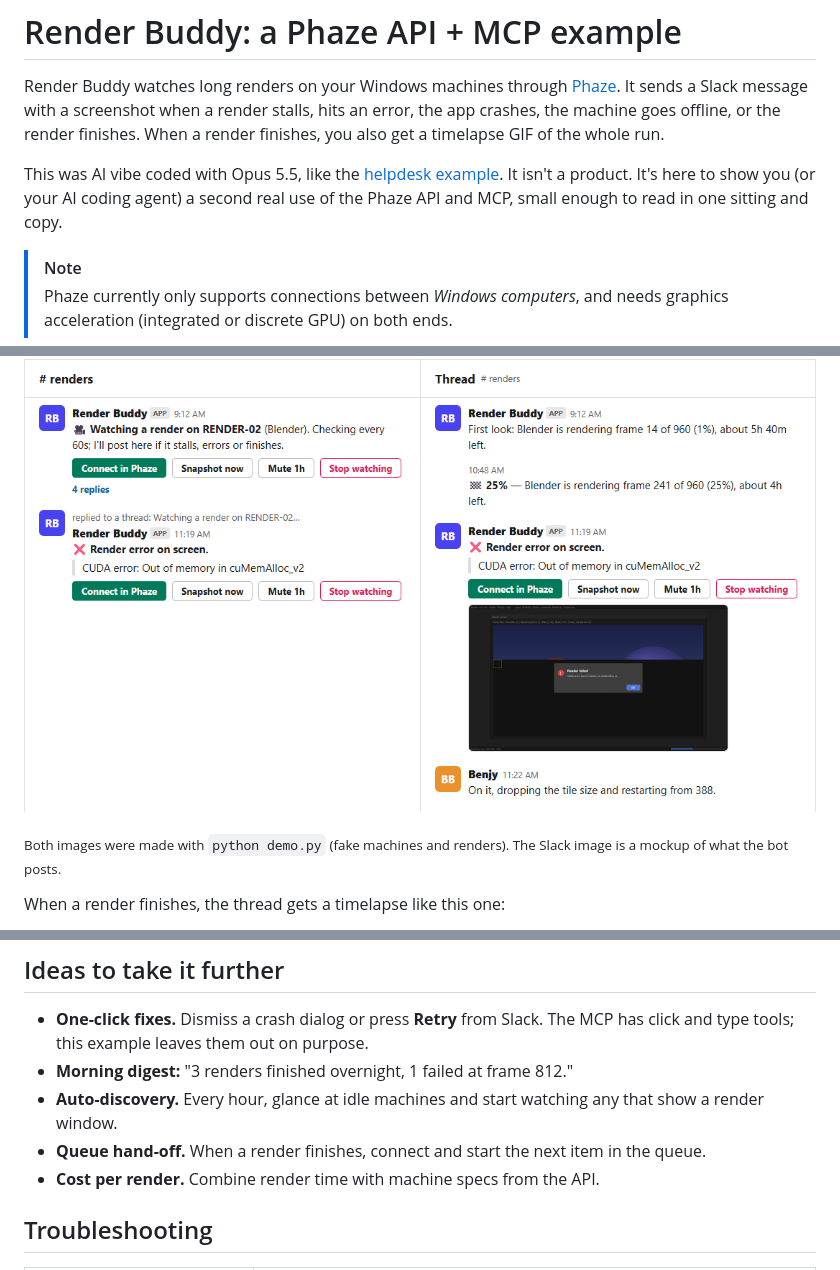
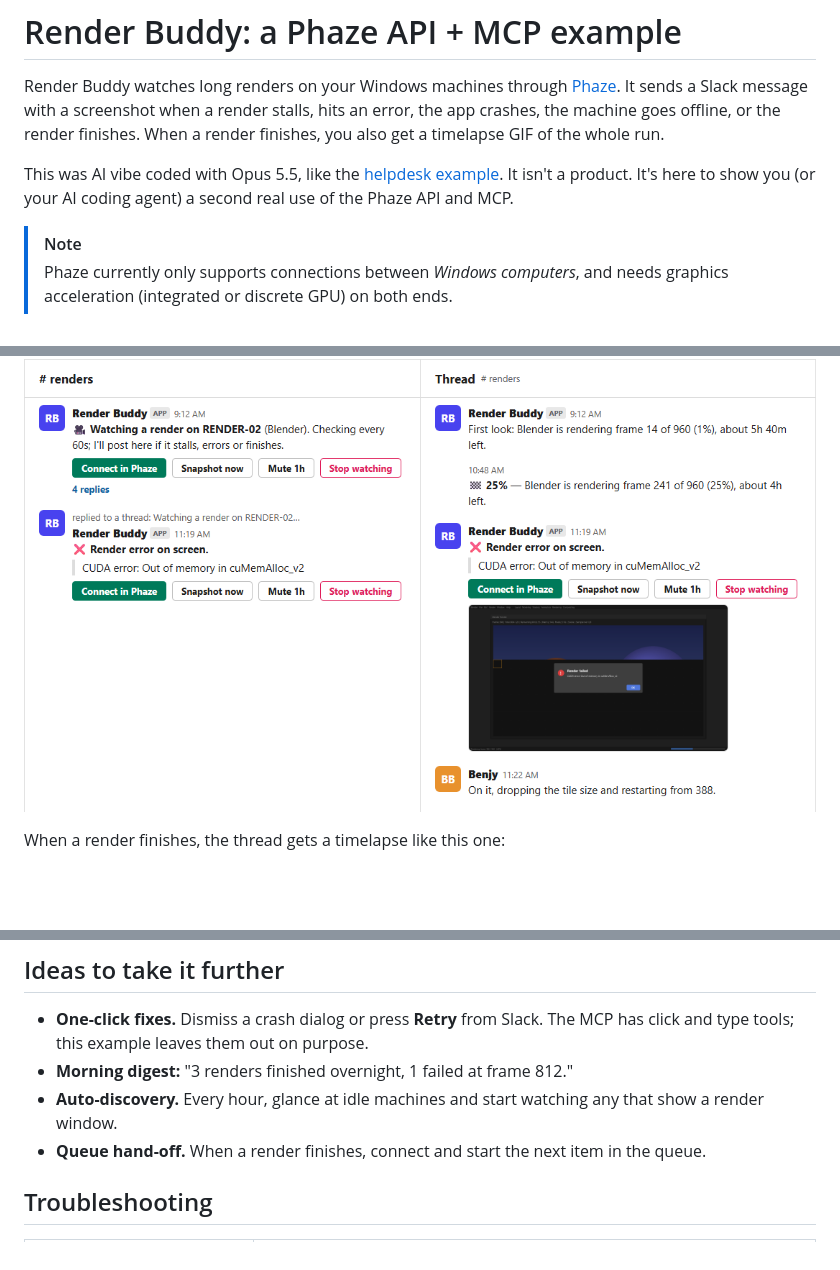
Before and after one commit to boxerbk/render-buddy, a Markdown page: README.md, 3 parts joined by grey strips. Rendered like a GitHub page; blank space fills up the shorter version.

```diff
--- a/README.md
+++ b/README.md
@@ -7,8 +7,7 @@ of the whole run.
 
 This was AI vibe coded with Opus 5.5, like the
 [helpdesk example](https://github.com/boxerbk/phaze-mcp-api-helpdesk-example). It isn't a product.
-It's here to show you (or your AI coding agent) a second real use of the Phaze API and MCP, small
-enough to read in one sitting and copy.
+It's here to show you (or your AI coding agent) a second real use of the Phaze API and MCP.
 
 > [!NOTE]
 > Phaze currently only supports connections between *Windows computers*, and needs graphics
@@ -49,8 +48,6 @@ enough to read in one sitting and copy.
 ![The Render Buddy dashboard: three watched machines (stalled, error, rendering), the machine list and history](docs/dashboard.png)
 
 ![A Render Buddy thread in Slack: watch started, 25% milestone, then an error alert with a screenshot](docs/slack-thread.png)
-
-<sub>Both images were made with `python demo.py` (fake machines and renders). The Slack image is a mockup of what the bot posts.</sub>
 
 When a render finishes, the thread gets a timelapse like this one:
 
@@ -272,7 +269,6 @@ For a longer tour of both surfaces, see the
 - **Auto-discovery.** Every hour, glance at idle machines and start watching any that show a render
   window.
 - **Queue hand-off.** When a render finishes, connect and start the next item in the queue.
-- **Cost per render.** Combine render time with machine specs from the API.
 
 ## Troubleshooting
 
```
